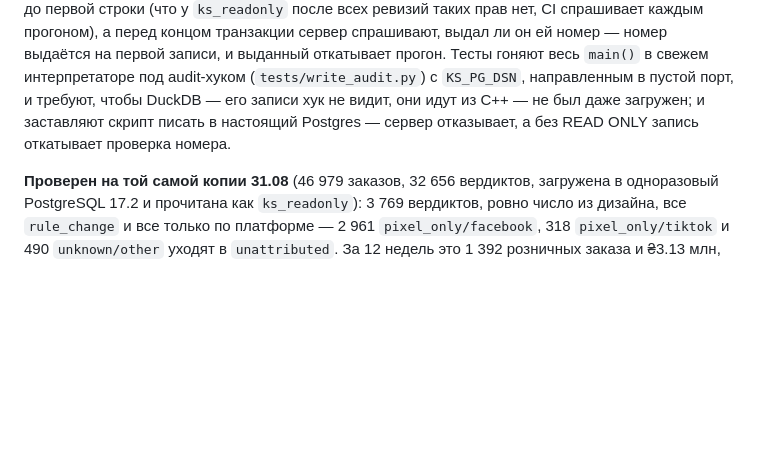
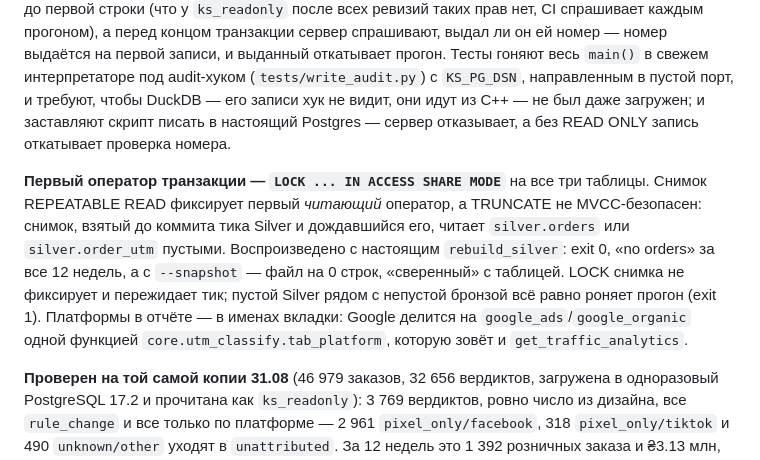
Before and after one commit to halloweex/key-api-bot, a Markdown page: .claude/CLAUDE.md, the part around the change. Rendered like a GitHub page; blank space fills up the shorter version.

Commit message:
DN-15: CLAUDE.md records the lock before the snapshot and the tab's Google names
The dry run's first statement is LOCK ... IN ACCESS SHARE MODE because a
TRUNCATE is not MVCC-safe and a snapshot fixed before a Silver tick's
commit reads the table empty; reproduced with the real rebuild_silver.
And the platform table names Google as /traffic does, through
core.utm_classify.tab_platform.

Co-Authored-By: Claude Opus 5.5 <noreply@anthropic.com>

```diff
--- a/.claude/CLAUDE.md
+++ b/.claude/CLAUDE.md
@@ -2134,6 +2134,17 @@ OD-06), `orphaned` (комментарий опустел, DELETE уберёт
 загружен; и заставляют скрипт писать в настоящий Postgres — сервер отказывает,
 а без READ ONLY запись откатывает проверка номера.
 
+**Первый оператор транзакции — `LOCK ... IN ACCESS SHARE MODE`** на все три
+таблицы. Снимок REPEATABLE READ фиксирует первый *читающий* оператор, а
+TRUNCATE не MVCC-безопасен: снимок, взятый до коммита тика Silver и
+дождавшийся его, читает `silver.orders` или `silver.order_utm` пустыми.
+Воспроизведено с настоящим `rebuild_silver`: exit 0, «no orders» за все
+12 недель, а с `--snapshot` — файл на 0 строк, «сверенный» с таблицей.
+LOCK снимка не фиксирует и пережидает тик; пустой Silver рядом с непустой
+бронзой всё равно роняет прогон (exit 1). Платформы в отчёте — в именах
+вкладки: Google делится на `google_ads`/`google_organic` одной функцией
+`core.utm_classify.tab_platform`, которую зовёт и `get_traffic_analytics`.
+
 **Проверен на той самой копии 31.08** (46 979 заказов, 32 656 вердиктов,
 загружена в одноразовый PostgreSQL 17.2 и прочитана как `ks_readonly`): 3 769
 вердиктов, ровно число из дизайна, все `rule_change` и все только по
```
